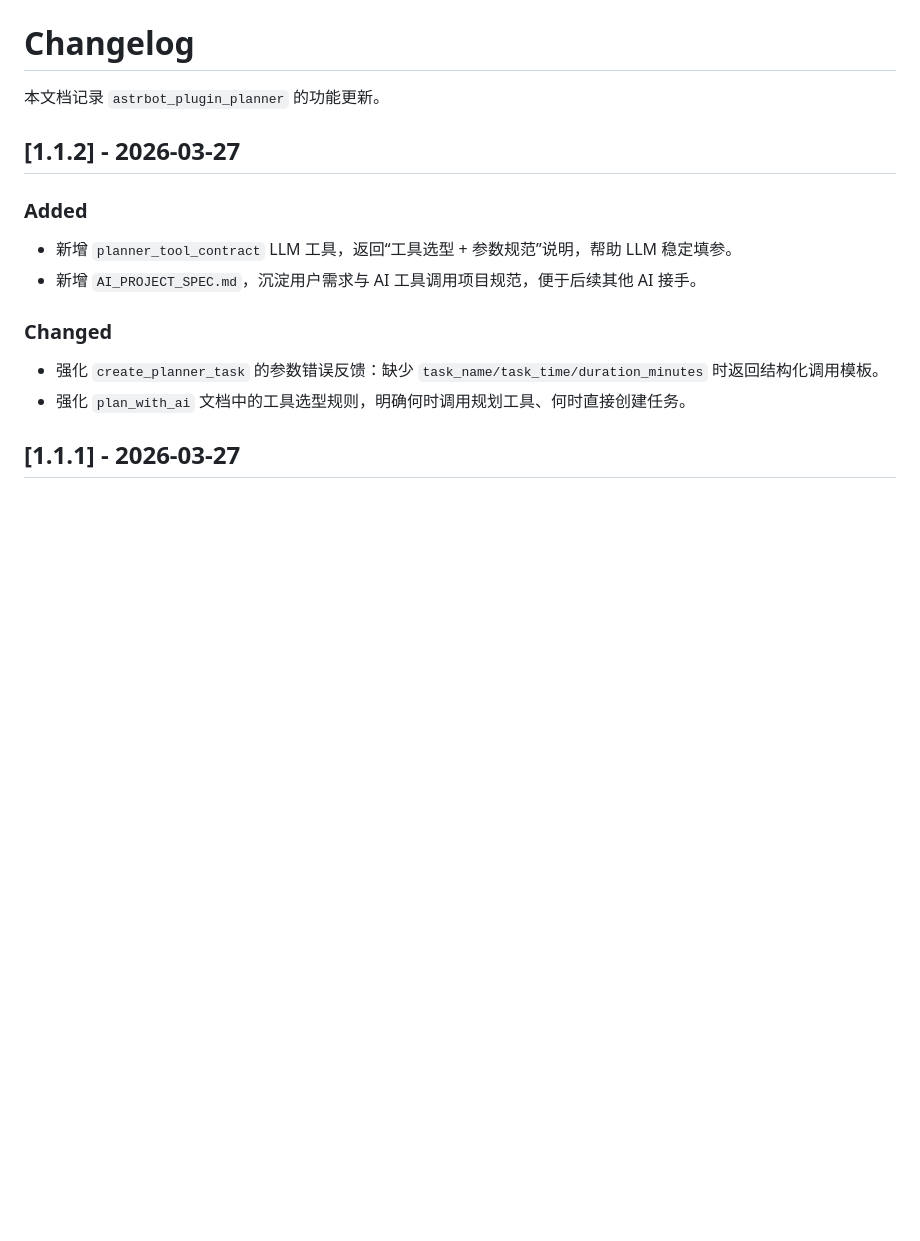
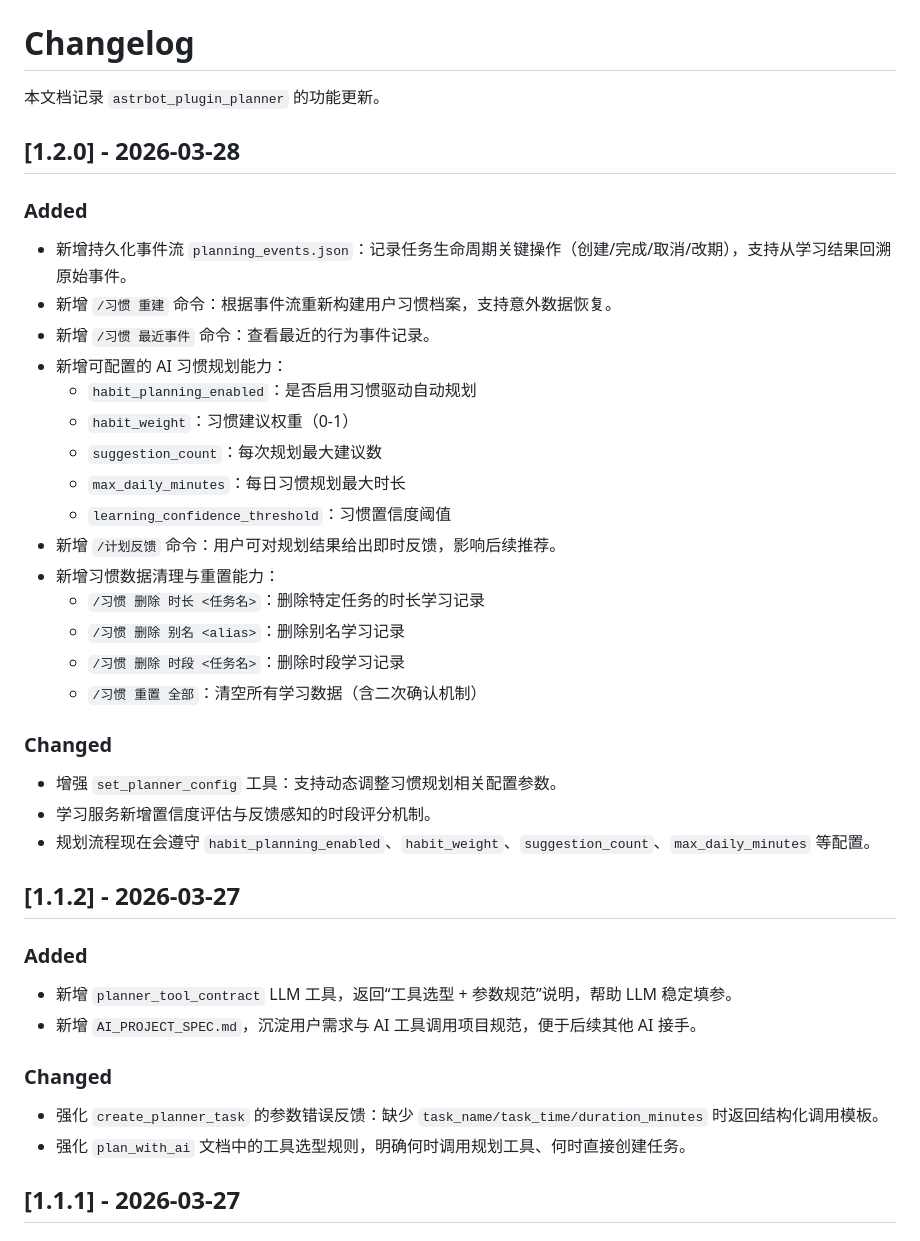
Before and after one commit to eternitylarva1/astrbot_plugin_planner, a Markdown page: CHANGELOG.md, the part around the change. Rendered like a GitHub page; blank space fills up the shorter version.

```diff
--- a/CHANGELOG.md
+++ b/CHANGELOG.md
@@ -1,6 +1,30 @@
 # Changelog
 
 本文档记录 `astrbot_plugin_planner` 的功能更新。
+
+## [1.2.0] - 2026-03-28
+
+### Added
+- 新增持久化事件流 `planning_events.json`：记录任务生命周期关键操作（创建/完成/取消/改期），支持从学习结果回溯原始事件。
+- 新增 `/习惯 重建` 命令：根据事件流重新构建用户习惯档案，支持意外数据恢复。
+- 新增 `/习惯 最近事件` 命令：查看最近的行为事件记录。
+- 新增可配置的 AI 习惯规划能力：
+  - `habit_planning_enabled`：是否启用习惯驱动自动规划
+  - `habit_weight`：习惯建议权重（0-1）
+  - `suggestion_count`：每次规划最大建议数
+  - `max_daily_minutes`：每日习惯规划最大时长
+  - `learning_confidence_threshold`：习惯置信度阈值
+- 新增 `/计划反馈` 命令：用户可对规划结果给出即时反馈，影响后续推荐。
+- 新增习惯数据清理与重置能力：
+  - `/习惯 删除 时长 <任务名>`：删除特定任务的时长学习记录
+  - `/习惯 删除 别名 <alias>`：删除别名学习记录
+  - `/习惯 删除 时段 <任务名>`：删除时段学习记录
+  - `/习惯 重置 全部`：清空所有学习数据（含二次确认机制）
+
+### Changed
+- 增强 `set_planner_config` 工具：支持动态调整习惯规划相关配置参数。
+- 学习服务新增置信度评估与反馈感知的时段评分机制。
+- 规划流程现在会遵守 `habit_planning_enabled`、`habit_weight`、`suggestion_count`、`max_daily_minutes` 等配置。
 
 ## [1.1.2] - 2026-03-27
 
```
Also changed, not shown: README.md (+39 -5 lines).
